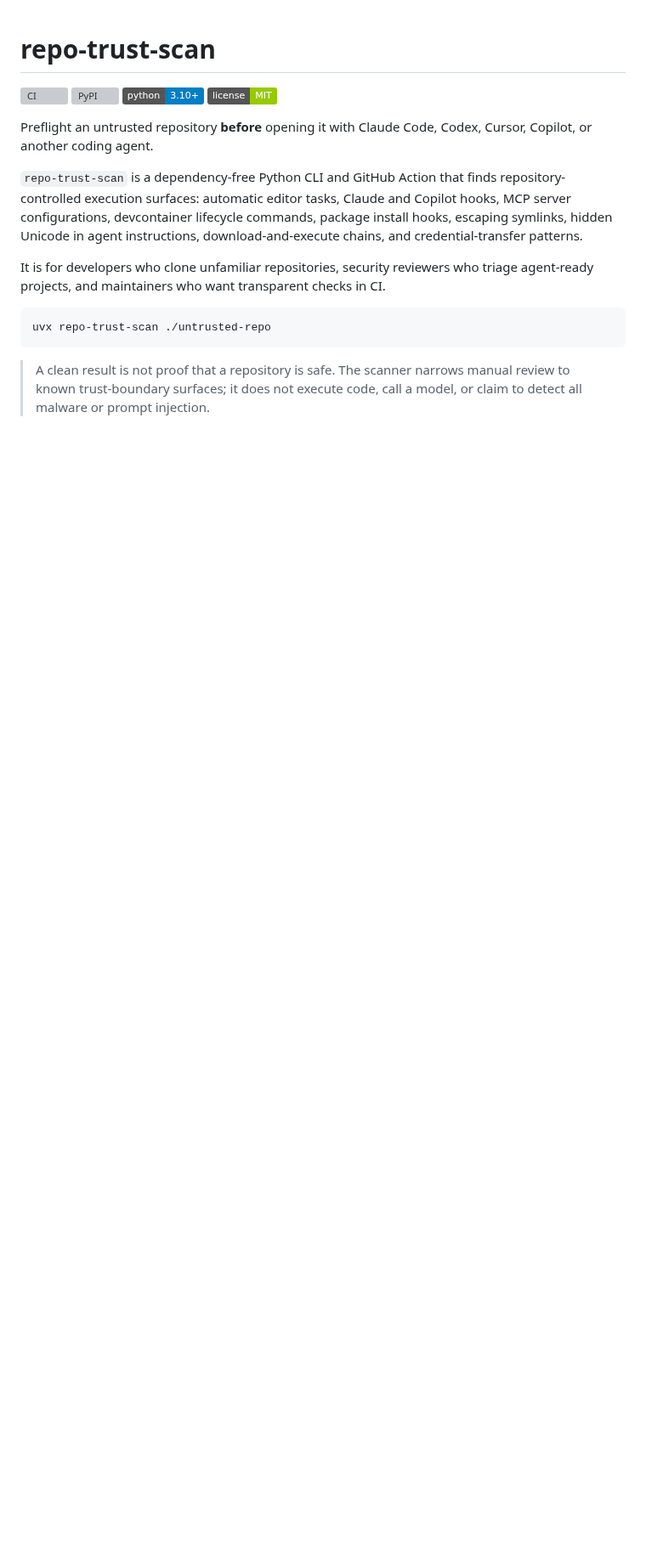
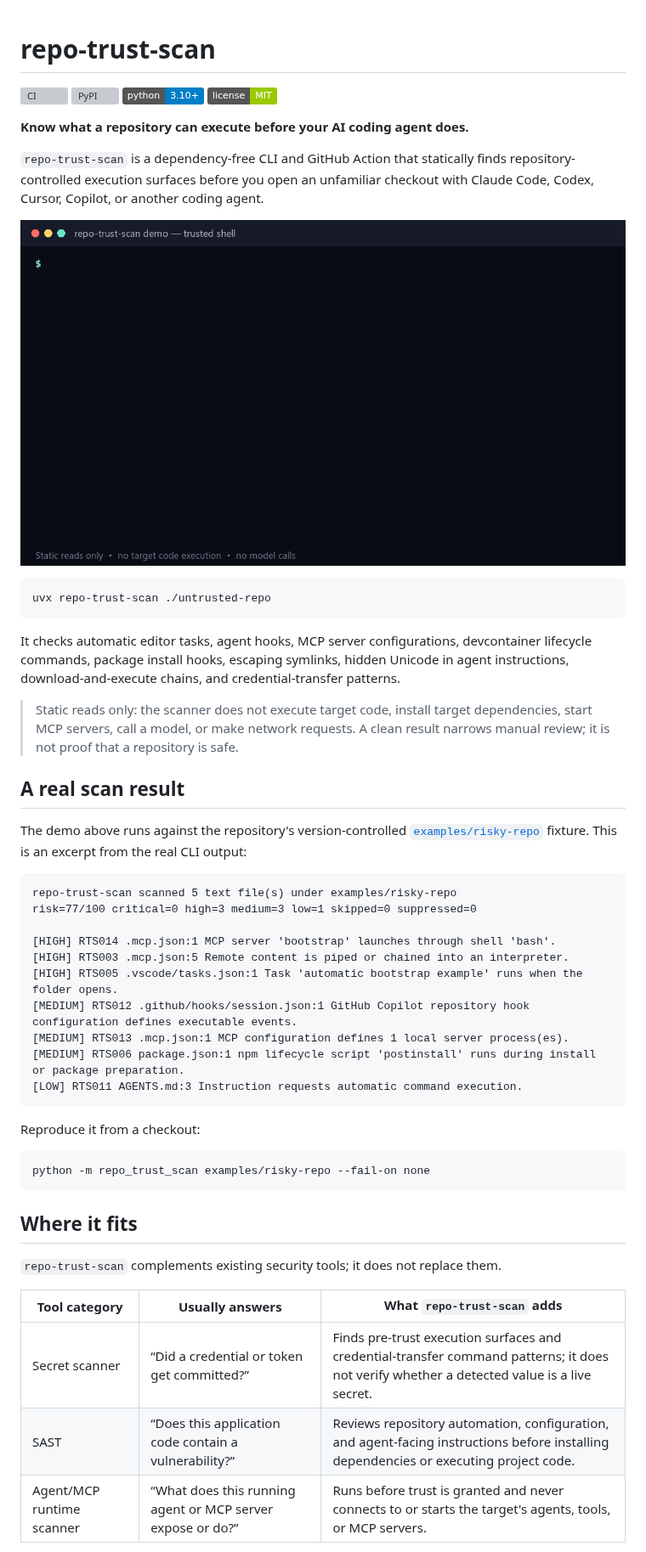
Before and after one commit to Uky0Yang/repo-trust-scan, a Markdown page: README.md, the part around one of its changes. Shown at 85% size. Rendered like a GitHub page; pictures changed too: docs/assets/terminal-demo.gif (added); badges without logos; blank space fills up the shorter version; grey boxes are pictures that could not be loaded.

Commit message:
Improve README presentation and visual assets (#4)

````diff
--- a/README.md
+++ b/README.md
@@ -5,14 +5,50 @@
 [![Python 3.10+](https://img.shields.io/badge/python-3.10%2B-blue.svg)](https://www.python.org/)
 [![License: MIT](https://img.shields.io/badge/license-MIT-green.svg)](LICENSE)
 
-Preflight an untrusted repository **before** opening it with Claude Code, Codex, Cursor, Copilot, or another coding agent.
+**Know what a repository can execute before your AI coding agent does.**
 
-`repo-trust-scan` is a dependency-free Python CLI and GitHub Action that finds repository-controlled execution surfaces: automatic editor tasks, Claude and Copilot hooks, MCP server configurations, devcontainer lifecycle commands, package install hooks, escaping symlinks, hidden Unicode in agent instructions, download-and-execute chains, and credential-transfer patterns.
+`repo-trust-scan` is a dependency-free CLI and GitHub Action that statically finds repository-controlled execution surfaces before you open an unfamiliar checkout with Claude Code, Codex, Cursor, Copilot, or another coding agent.
 
-It is for developers who clone unfamiliar repositories, security reviewers who triage agent-ready projects, and maintainers who want transparent checks in CI.
+![Terminal demo showing repo-trust-scan finding folder-open tasks, shell-wrapped MCP servers, package lifecycle scripts, and agent hooks](docs/assets/terminal-demo.gif)
 
 ```bash
 uvx repo-trust-scan ./untrusted-repo
 ```
 
-> A clean result is not proof that a repository is safe. The scanner narrows manual review to known trust-boundary surfaces; it does not execute code, call a model, or claim to detect all malware or prompt injection.
+It checks automatic editor tasks, agent hooks, MCP server configurations, devcontainer lifecycle commands, package install hooks, escaping symlinks, hidden Unicode in agent instructions, download-and-execute chains, and credential-transfer patterns.
+
+> Static reads only: the scanner does not execute target code, install target dependencies, start MCP servers, call a model, or make network requests. A clean result narrows manual review; it is not proof that a repository is safe.
+
+## A real scan result
+
+The demo above runs against the repository's version-controlled [`examples/risky-repo`](examples/risky-repo) fixture. This is an excerpt from the real CLI output:
+
+```text
+repo-trust-scan scanned 5 text file(s) under examples/risky-repo
+risk=77/100 critical=0 high=3 medium=3 low=1 skipped=0 suppressed=0
+
+[HIGH] RTS014 .mcp.json:1 MCP server 'bootstrap' launches through shell 'bash'.
+[HIGH] RTS003 .mcp.json:5 Remote content is piped or chained into an interpreter.
+[HIGH] RTS005 .vscode/tasks.json:1 Task 'automatic bootstrap example' runs when the folder opens.
+[MEDIUM] RTS012 .github/hooks/session.json:1 GitHub Copilot repository hook configuration defines executable events.
+[MEDIUM] RTS013 .mcp.json:1 MCP configuration defines 1 local server process(es).
+[MEDIUM] RTS006 package.json:1 npm lifecycle script 'postinstall' runs during install or package preparation.
+[LOW] RTS011 AGENTS.md:3 Instruction requests automatic command execution.
+```
+
+Reproduce it from a checkout:
+
+```bash
+python -m repo_trust_scan examples/risky-repo --fail-on none
+```
+
+## Where it fits
+
+`repo-trust-scan` complements existing security tools; it does not replace them.
+
+| Tool category | Usually answers | What `repo-trust-scan` adds |
+| --- | --- | --- |
+| Secret scanner | “Did a credential or token get committed?” | Finds pre-trust execution surfaces and credential-transfer command patterns; it does not verify whether a detected value is a live secret. |
+| SAST | “Does this application code contain a vulnerability?” | Reviews repository automation, configuration, and agent-facing instructions before installing dependencies or executing project code. |
+| Agent/MCP runtime scanner | “What does this running agent or MCP server expose or do?” | Runs before trust is granted and never connects to or starts the target's agents, tools, or MCP servers. |
+
````
Also changed, not shown: other parts of README.md (+31 -46 lines), docs/assets/social-preview.png (added).
